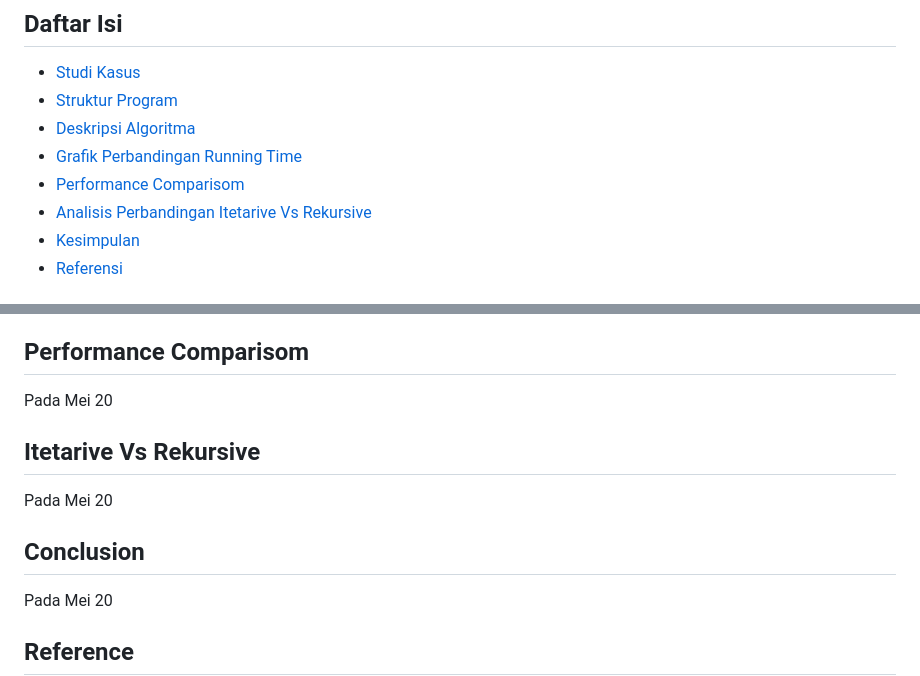
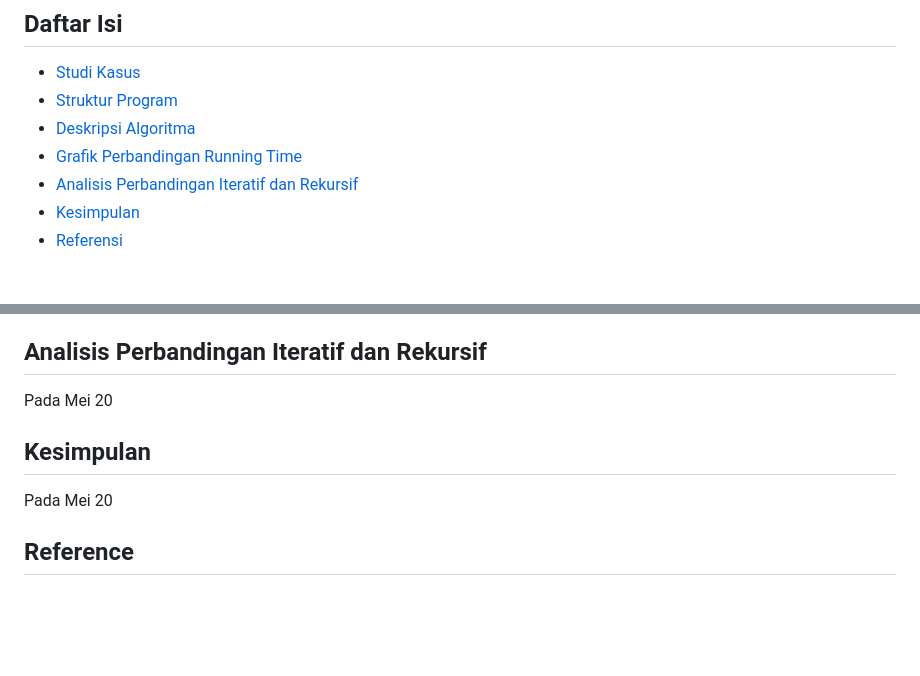
Before and after one commit to Malkankhulika/Kalkulator-Hoki-AKA, a Markdown page: README.md, 2 parts joined by grey strips. GitHub-like rendering; blank space fills up the shorter version.

```diff
--- a/README.md
+++ b/README.md
@@ -8,8 +8,7 @@
 - [Struktur Program](#GambaranumumMonkeyPox)
 - [Deskripsi Algoritma](#GambaranumumMonkeyPox)
 - [Grafik Perbandingan Running Time](#Reference)
-- [Performance Comparisom](#Reference)
-- [Analisis Perbandingan Itetarive Vs Rekursive](#Reference)
+- [Analisis Perbandingan Iteratif dan Rekursif](#Reference)
 - [Kesimpulan](#Conclusion)
 - [Referensi](#Reference)
 
@@ -69,20 +68,13 @@ Grafik perbandingan waktu eksekusi (running time) antara algoritma rekursif dan
 Namun, meskipun rekursi menunjukkan keunggulan dalam hal waktu eksekusi, perbedaan yang terjadi pada data ini mengindikasikan bahwa faktor lain, seperti kompleksitas input dan implementasi algoritma, juga mempengaruhi kinerja masing-masing metode. Algoritma iteratif, meskipun lebih lambat secara umum dalam dataset ini, cenderung lebih stabil dan memiliki kontrol yang lebih baik terhadap alur eksekusi, serta lebih mudah dioptimalkan dalam beberapa kasus [5]. Oleh karena itu, pemilihan antara rekursif dan iteratif harus mempertimbangkan berbagai aspek, seperti efisiensi waktu, kebutuhan memori, dan kompleksitas implementasi, yang dapat berbeda tergantung pada konteks aplikasi dan karakteristik masalah yang dihadapi.
 
 
-## Performance Comparisom
+## Analisis Perbandingan Iteratif dan Rekursif
 Pada Mei 20
 
 
 
 
-
-## Itetarive Vs Rekursive
-Pada Mei 20
-
-
-
-
-## Conclusion
+## Kesimpulan
 Pada Mei 20
 
 
```
